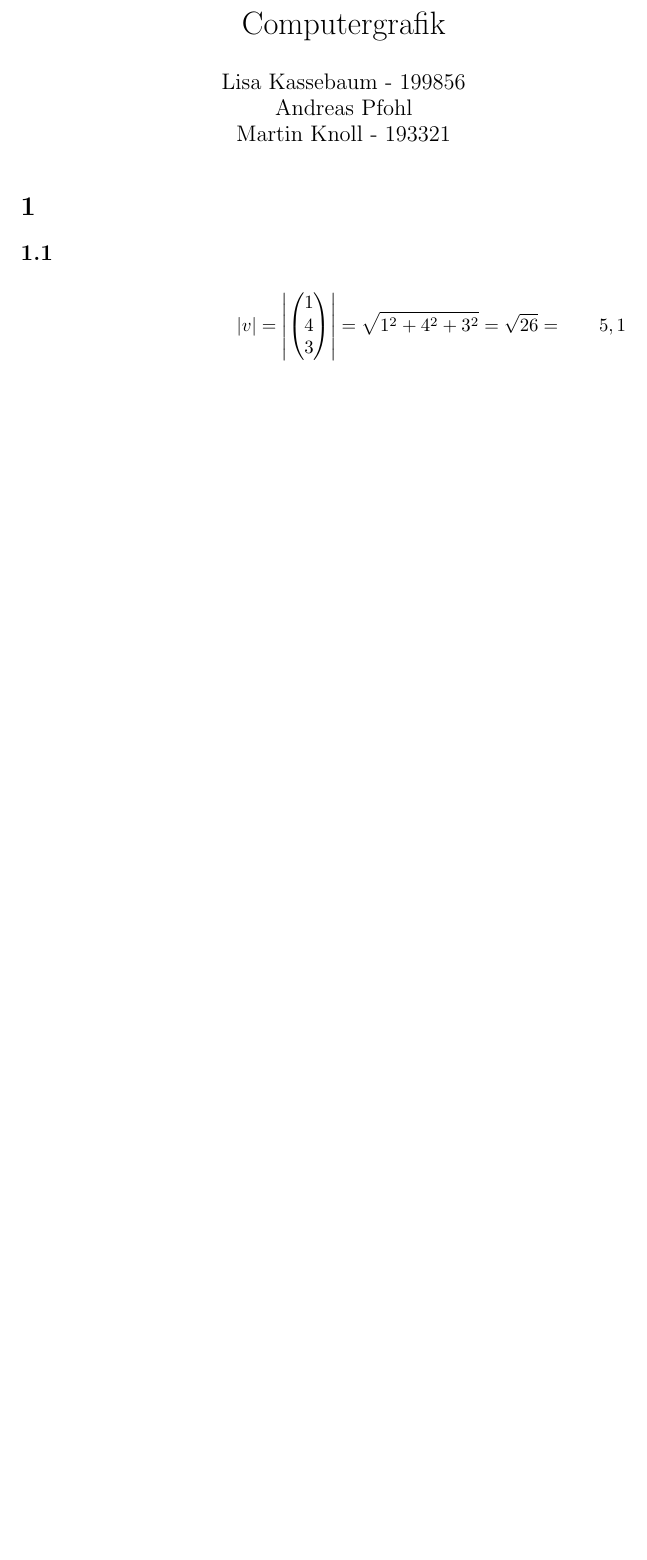
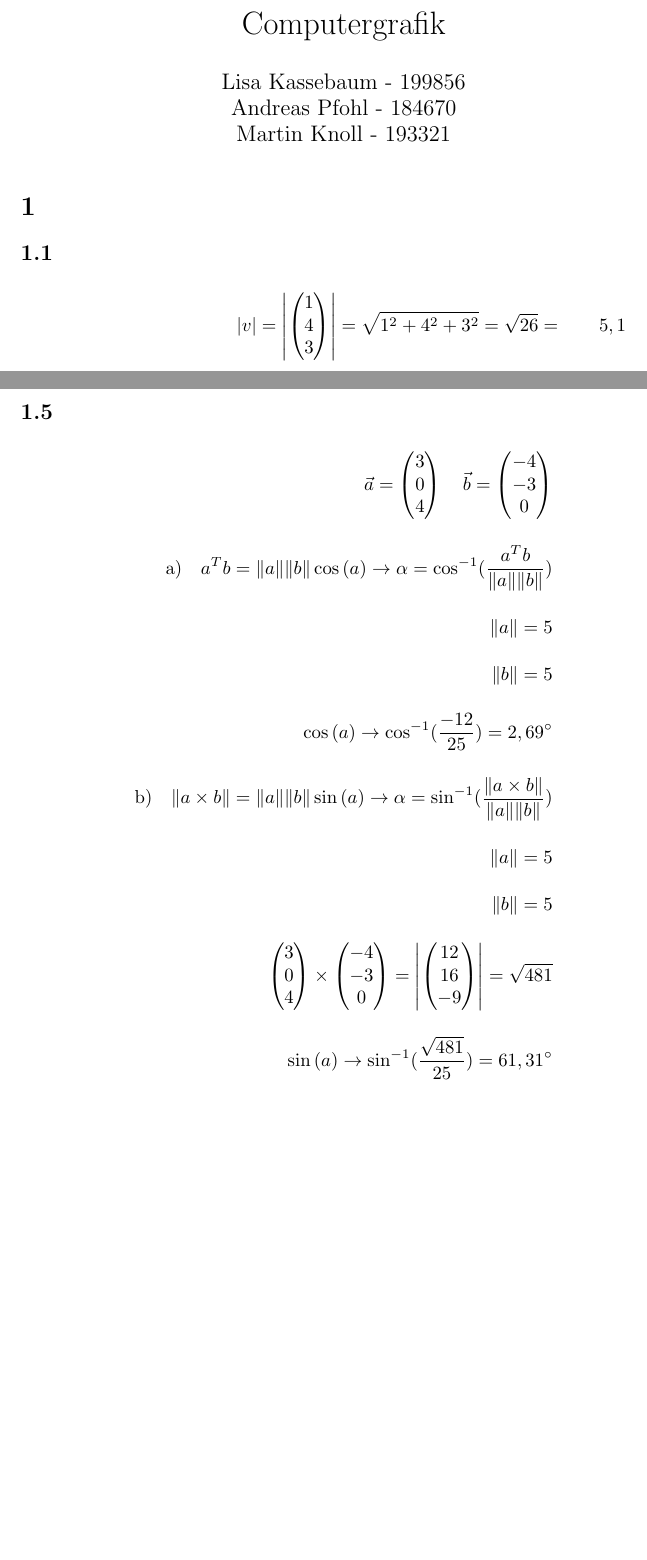
Before and after one commit to maknoll/cg, a LaTeX problem sheet (assignments/01/document.tex): part of page 1 of 2 before the commit and two parts of pages 1 and 3 of 3 after it, the two joined at a grey line, cut so that both start at the same text, the shorter picture padded with empty space. Compiled offline with pdfLaTeX.

Commit message:
added 1.5

```diff
--- a/assignments/01/document.tex
+++ b/assignments/01/document.tex
@@ -3,7 +3,7 @@
 \usepackage{amssymb}
 \usepackage[ngerman]{babel}
 \title{Computergrafik}
-\author{Lisa Kassebaum - 199856 \\ Andreas Pfohl \\ Martin Knoll - 193321 }
+\author{Lisa Kassebaum - 199856 \\ Andreas Pfohl - 184670 \\ Martin Knoll - 193321 }
 \date{}
 \begin{document}
 \maketitle
@@ -159,4 +159,39 @@
       = a_2 b_1 b_3 - a_3 b_1 b_2 + a_3 b_1 b_2 - a_1 b_2 b_3 + a_1 b_3 b_2 - a_2 b_1 b_3
       = 0
     \end{align*}
+  \subsection{}
+    \begin{align*}
+      \vec{a} =
+      \begin{pmatrix}
+        3 \\ 0 \\ 4
+      \end{pmatrix}
+      \quad
+      \vec{b} =
+      \begin{pmatrix}
+        -4 \\ -3 \\ 0
+      \end{pmatrix}
+      \\[1em]
+      \text{a)}\quad a^Tb = \|a\|\|b\|\cos{(a)}\rightarrow \alpha = \cos^{-1} (\frac{a^Tb}{\|a\|\|b\|}) \\[1em]
+      \|a\| = 5 \\[1em]
+      \|b\| = 5 \\[1em]
+      \cos{(a)} \rightarrow \cos^{-1}(\frac{-12}{25}) = 2,69^\circ
+      \\[1em]
+      \text{b)}\quad \|a \times b\| = \|a\|\|b\|\sin{(a)}\rightarrow \alpha = \sin^{-1} (\frac{\|a \times b\|}{\|a\|\|b\|}) \\[1em]
+      \|a\| = 5 \\[1em]
+      \|b\| = 5 \\[1em]
+      \begin{pmatrix}
+        3 \\ 0 \\ 4
+      \end{pmatrix}
+      \times
+      \begin{pmatrix}
+        -4 \\ -3 \\ 0
+      \end{pmatrix}
+      =
+      \left|\begin{pmatrix}
+        12 \\ 16 \\ -9
+      \end{pmatrix}\right|
+      = \sqrt{481}
+      \\[1em]
+      \sin{(a)} \rightarrow \sin^{-1}(\frac{\sqrt{481}}{25}) = 61,31^\circ
+    \end{align*}
 \end{document}
```
Also changed, not shown: assignments/01/document.pdf.
